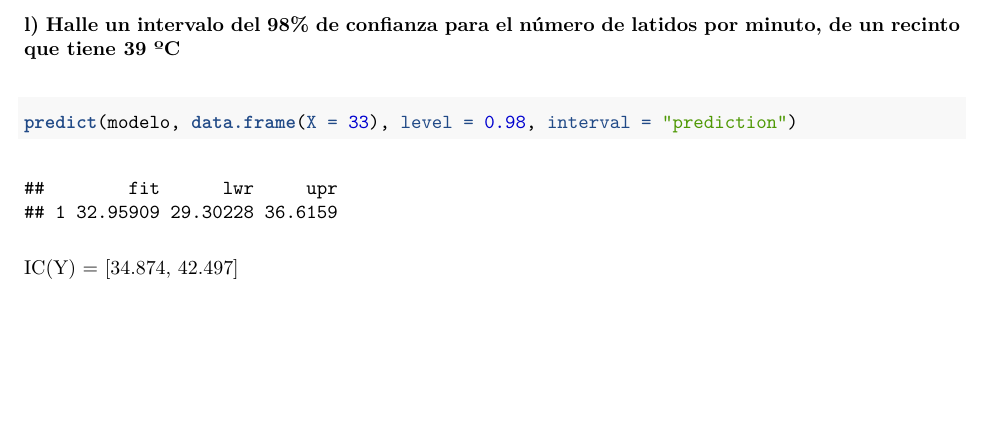
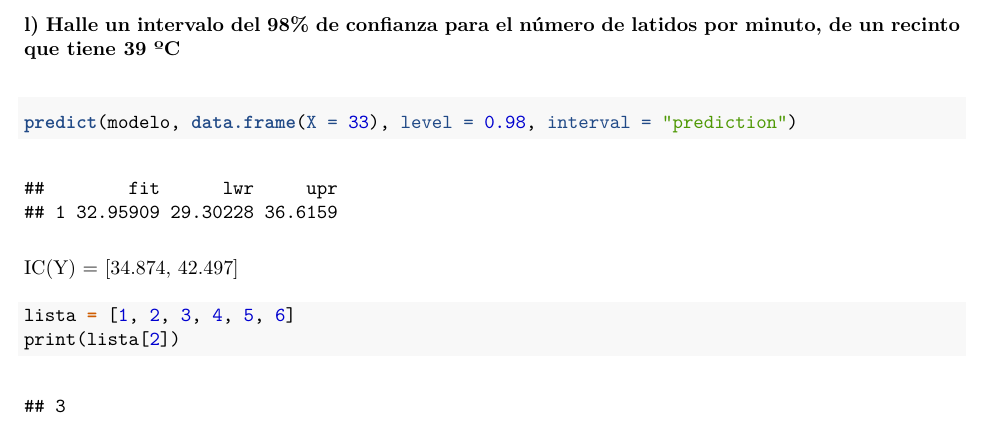
Before and after one commit to Danflea/Regre---PD, an R Markdown document (PD1-solución.Rmd): part of page 7 of 7, cut so that both start at the same text, the shorter picture padded with empty space. The pictures show the output file PD1-solución.pdf that the author committed with the source.

Commit message:
python en rmd
insertando codigo de python en RMD

````diff
--- a/PD1-solución.Rmd
+++ b/PD1-solución.Rmd
@@ -221,3 +221,8 @@ El intervalo que va de 32.116 a 33.801 brinda un 98% de confianza de contener al
 predict(modelo, data.frame(X = 33), level = 0.98, interval = "prediction")
 ```
 IC(Y) = [34.874, 42.497]
+
+```{python}
+lista = [1, 2, 3, 4, 5, 6]
+print(lista[2])
+```
````
Also changed, not shown: PD1-solución.pdf, 1 other file.
